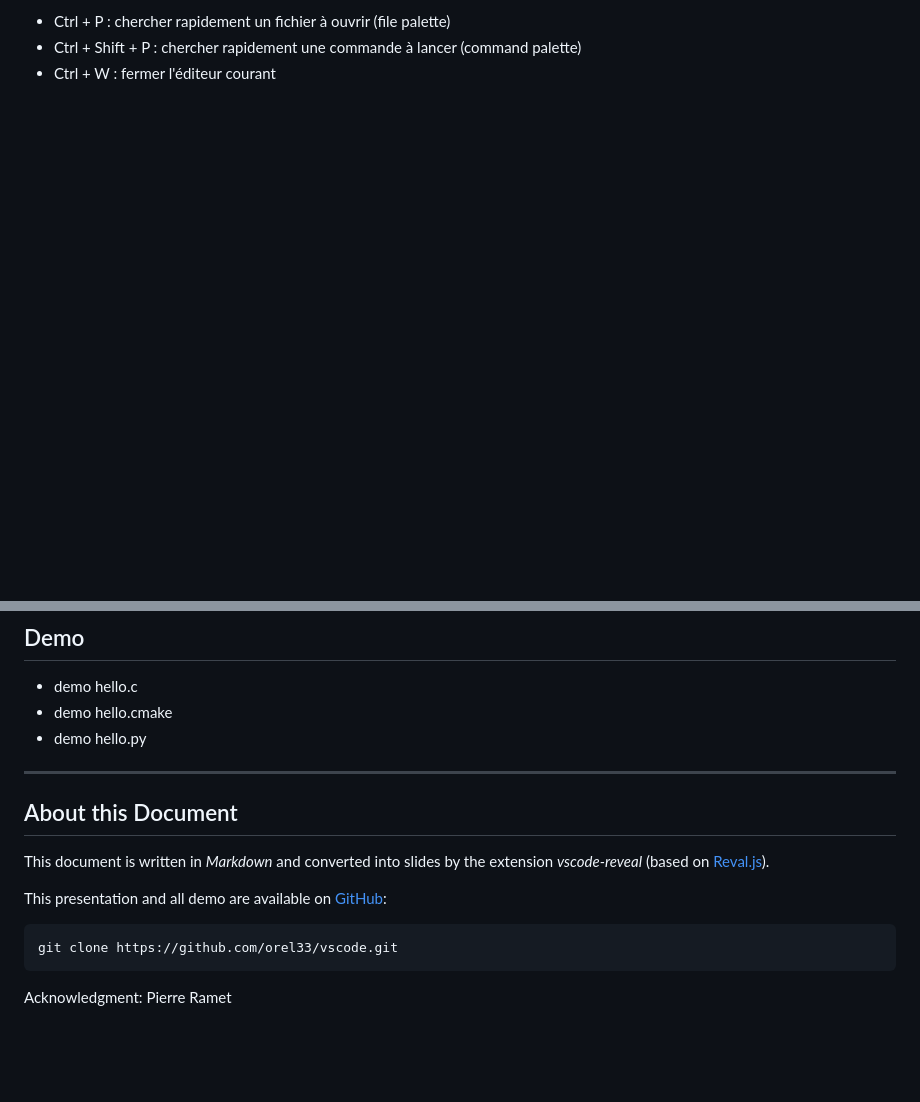
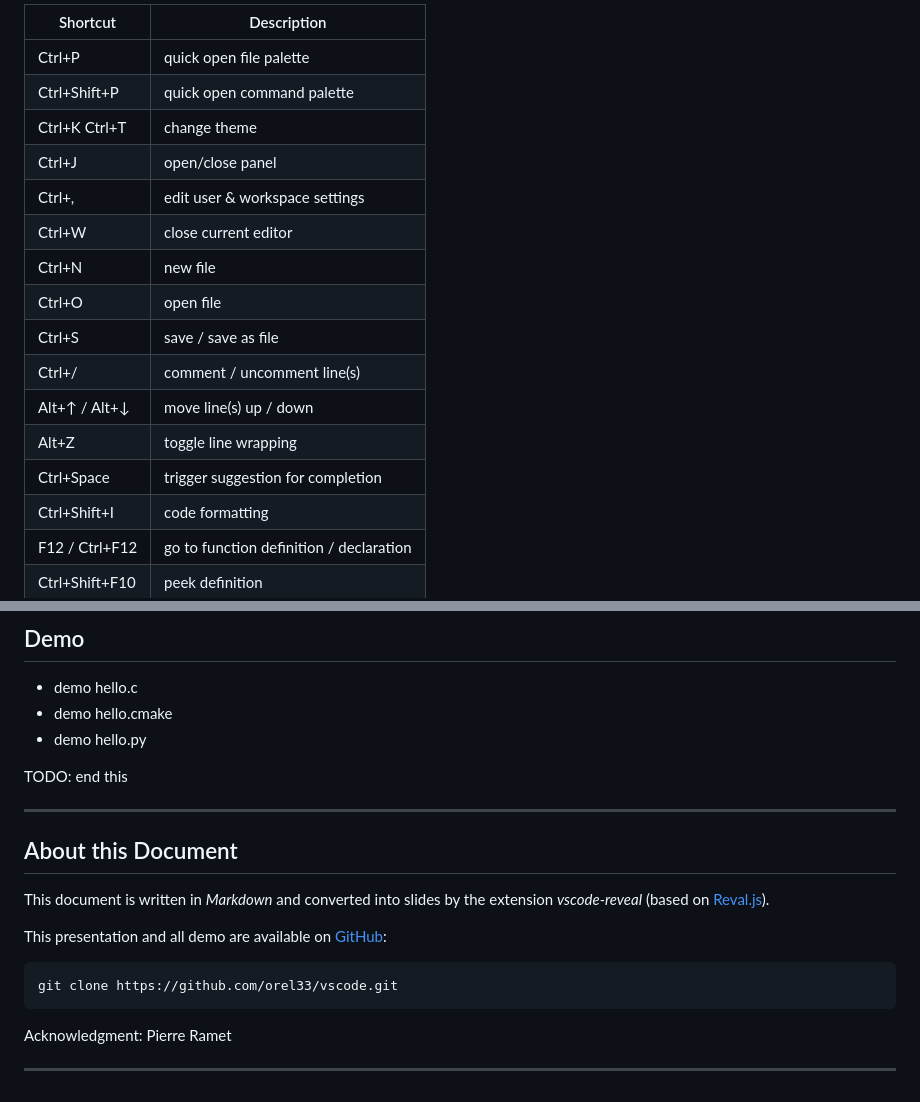
Before and after one commit to orel33/vscode, a Markdown page: README.md, 2 parts joined by grey strips. GitHub-like rendering; blank space fills up the shorter version.

```diff
--- a/README.md
+++ b/README.md
@@ -153,4 +163,21 @@ note: présenter éventuellement gitlab dans le context Inria pour la CI (intég
 
-* Ctrl + P : chercher rapidement un fichier à ouvrir (file palette)
-* Ctrl + Shift + P : chercher rapidement une commande à lancer (command palette)
-* Ctrl + W : fermer l'éditeur courant
+| Shortcut        | Description                                 |
+|-----------------|---------------------------------------------|
+| Ctrl+P          | quick open file palette                     |
+| Ctrl+Shift+P    | quick open command palette                  |
+| Ctrl+K Ctrl+T   | change theme                                |
+| Ctrl+J          | open/close panel                            |
+| Ctrl+,          | edit user & workspace settings              |
+| Ctrl+W          | close current editor                        |
+| Ctrl+N          | new file                                    |
+| Ctrl+O          | open file                                   |
+| Ctrl+S          | save / save as file                         |
+| Ctrl+/          | comment / uncomment line(s)                 |
+| Alt+↑ / Alt+↓   | move line(s) up / down                      |
+| Alt+Z           | toggle line wrapping                        |
+| Ctrl+Space      | trigger suggestion for completion           |
+| Ctrl+Shift+I    | code formatting                             |
+| F12 / Ctrl+F12  | go to function definition / declaration     |
+| Ctrl+Shift+F10  | peek definition                             |
+
+
@@ -202,6 +236,8 @@ Regarder les extensions pour Docker, node.js, Android, ...
 * demo hello.cmake
 * demo hello.py
 
+TODO: end this
+
 ---
 
 ## About this Document
@@ -216,13 +252,4 @@ git clone https://github.com/orel33/vscode.git
 
 Acknowledgment: Pierre Ramet
 
-<!--
-## Writing in LaTeX
-
-Les autres langages ? LaTeX. Et encore YAML, XML, HTML, CSS, Shell, ...
-
-* compilation on-the-fly, preview pdf synchronisé, navigation TOC, spellright (english)
-* Exemple du langage MD & LaTeX
-
 ---
--->
```
Also changed, not shown: other parts of README.md (+38 -21 lines), img/snap-latex.png (added), img/snap-markdown.png (added).
